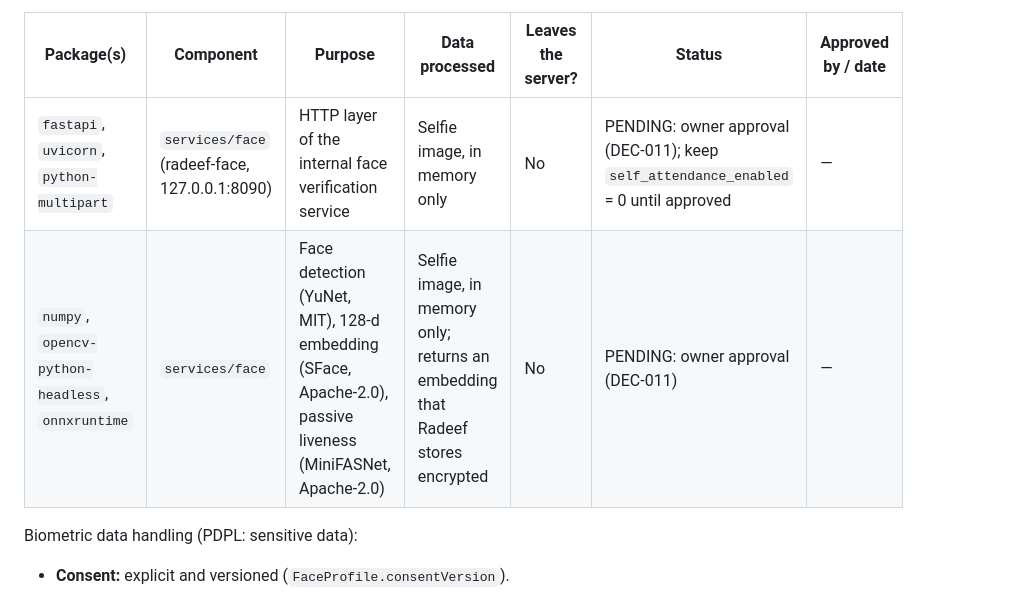
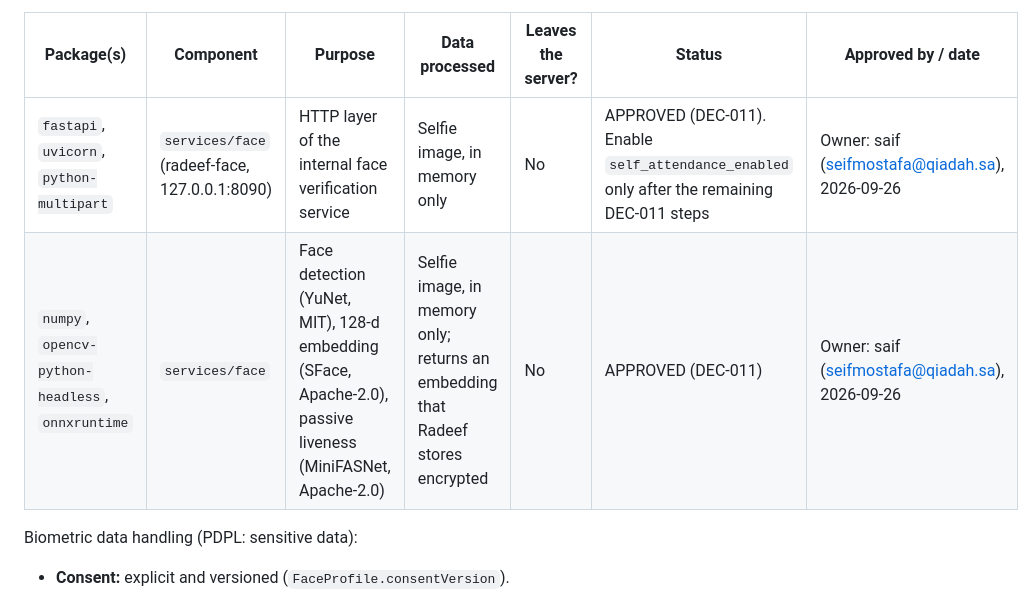
Before and after one commit to seif32332/RAD, a Markdown page: docs/processors.md, the part around the change. Rendered like a GitHub page.

```diff
--- a/docs/processors.md
+++ b/docs/processors.md
@@ -47,8 +47,8 @@ listed in the first column of this table.
 
 | Package(s) | Component | Purpose | Data processed | Leaves the server? | Status | Approved by / date |
 |---|---|---|---|---|---|---|
-| `fastapi`, `uvicorn`, `python-multipart` | `services/face` (radeef-face, 127.0.0.1:8090) | HTTP layer of the internal face verification service | Selfie image, in memory only | No | PENDING: owner approval (DEC-011); keep `self_attendance_enabled` = 0 until approved | — |
-| `numpy`, `opencv-python-headless`, `onnxruntime` | `services/face` | Face detection (YuNet, MIT), 128-d embedding (SFace, Apache-2.0), passive liveness (MiniFASNet, Apache-2.0) | Selfie image, in memory only; returns an embedding that Radeef stores encrypted | No | PENDING: owner approval (DEC-011) | — |
+| `fastapi`, `uvicorn`, `python-multipart` | `services/face` (radeef-face, 127.0.0.1:8090) | HTTP layer of the internal face verification service | Selfie image, in memory only | No | APPROVED (DEC-011). Enable `self_attendance_enabled` only after the remaining DEC-011 steps | Owner: saif (seifmostafa@qiadah.sa), 2026-09-26 |
+| `numpy`, `opencv-python-headless`, `onnxruntime` | `services/face` | Face detection (YuNet, MIT), 128-d embedding (SFace, Apache-2.0), passive liveness (MiniFASNet, Apache-2.0) | Selfie image, in memory only; returns an embedding that Radeef stores encrypted | No | APPROVED (DEC-011) | Owner: saif (seifmostafa@qiadah.sa), 2026-09-26 |
 
 Biometric data handling (PDPL: sensitive data):
 - **Consent:** explicit and versioned (`FaceProfile.consentVersion`).
```
Also changed, not shown: docs/council/DECISIONS.md (+2 -2 lines).
